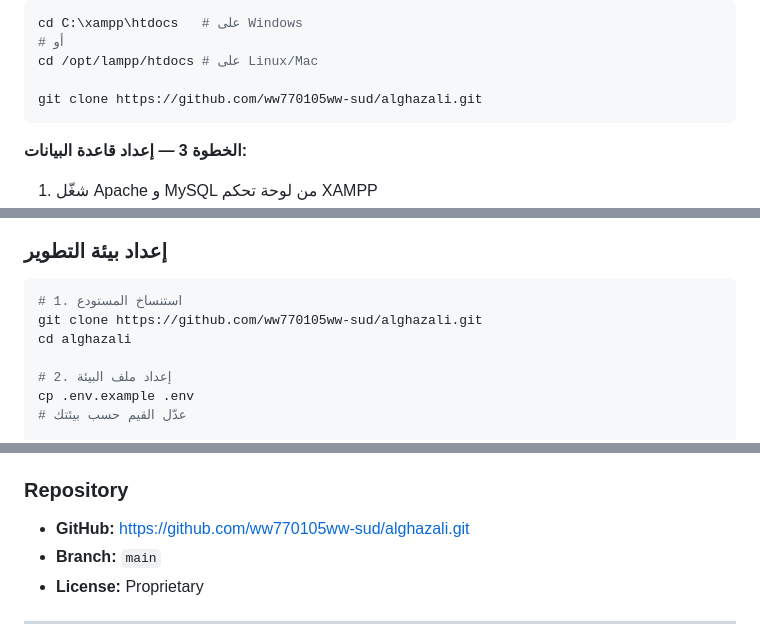
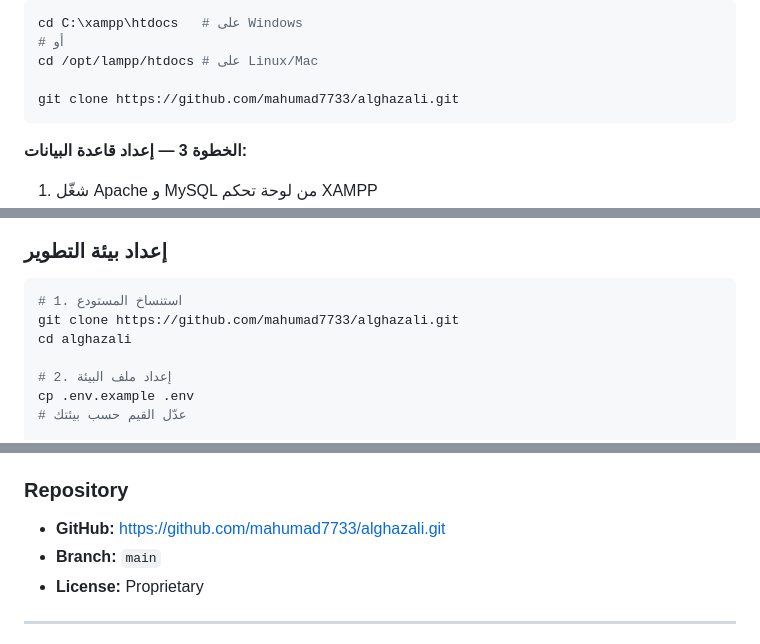
Before and after one commit to mahumad7733/alghazali, a Markdown page: README.md, 3 parts joined by grey strips. Rendered like a GitHub page.

Commit message:
Change GitHub repository URL and clean up README
Updated repository URL in README and removed extra spaces.

````diff
--- a/README.md
+++ b/README.md
@@ -380,7 +380,7 @@ cd C:\xampp\htdocs   # على Windows
 # أو
 cd /opt/lampp/htdocs # على Linux/Mac
 
-git clone https://github.com/ww770105ww-sud/alghazali.git
+git clone https://github.com/mahumad7733/alghazali.git
 ```
 
 **الخطوة 3 — إعداد قاعدة البيانات:**
@@ -691,7 +691,7 @@ TIMEZONE=Asia/Riyadh
 
 ```bash
 # 1. استنساخ المستودع
-git clone https://github.com/ww770105ww-sud/alghazali.git
+git clone https://github.com/mahumad7733/alghazali.git
 cd alghazali
 
 # 2. إعداد ملف البيئة
@@ -752,7 +752,7 @@ php -S localhost:8000 router.php
 
 ### Repository
 
-- **GitHub:** https://github.com/ww770105ww-sud/alghazali.git
+- **GitHub:** https://github.com/mahumad7733/alghazali.git
 - **Branch:** `main`
 - **License:** Proprietary
 
````
